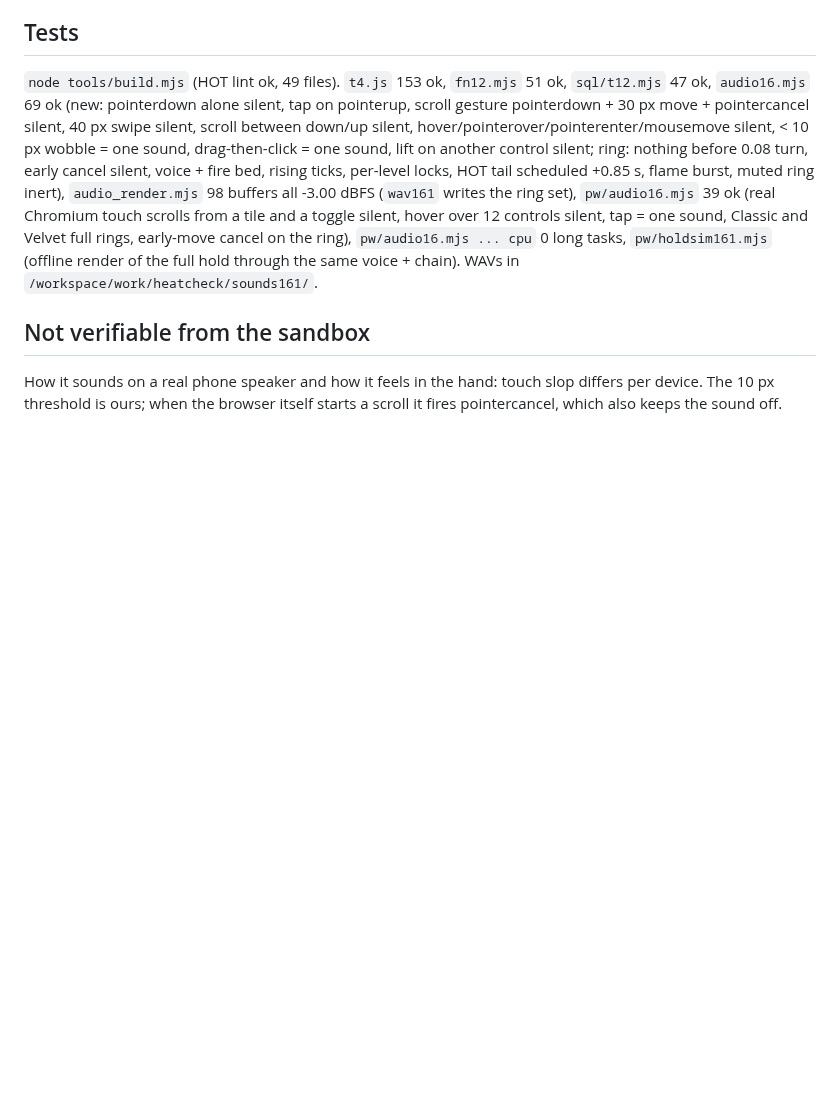
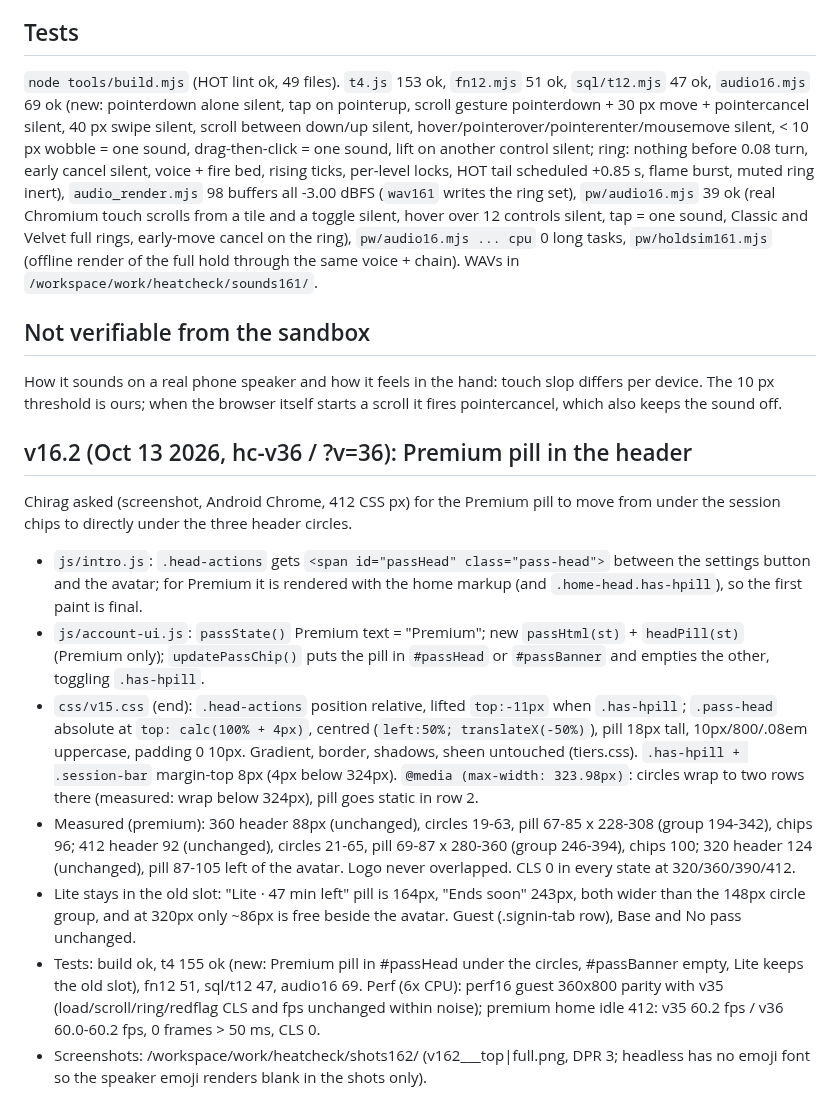
Before and after one commit to velvetthunder15/heat-check, a Markdown page: docs/BUILD_LOG_v16.md, the part around the change. Rendered like a GitHub page; blank space fills up the shorter version.

Commit message:
github: docs/BUILD_LOG_v16.md

```diff
--- a/docs/BUILD_LOG_v16.md
+++ b/docs/BUILD_LOG_v16.md
@@ -170,3 +170,25 @@ render of the full hold through the same voice + chain). WAVs in `/workspace/wor
 ## Not verifiable from the sandbox
 How it sounds on a real phone speaker and how it feels in the hand: touch slop differs per device. The 10 px threshold
 is ours; when the browser itself starts a scroll it fires pointercancel, which also keeps the sound off.
+
+## v16.2 (Oct 13 2026, hc-v36 / ?v=36): Premium pill in the header
+Chirag asked (screenshot, Android Chrome, 412 CSS px) for the Premium pill to move from under the session chips to
+directly under the three header circles.
+- `js/intro.js`: `.head-actions` gets `<span id="passHead" class="pass-head">` between the settings button and the
+  avatar; for Premium it is rendered with the home markup (and `.home-head.has-hpill`), so the first paint is final.
+- `js/account-ui.js`: `passState()` Premium text = "Premium"; new `passHtml(st)` + `headPill(st)` (Premium only);
+  `updatePassChip()` puts the pill in `#passHead` or `#passBanner` and empties the other, toggling `.has-hpill`.
+- `css/v15.css` (end): `.head-actions` position relative, lifted `top:-11px` when `.has-hpill`; `.pass-head` absolute at
+  `top: calc(100% + 4px)`, centred (`left:50%; translateX(-50%)`), pill 18px tall, 10px/800/.08em uppercase, padding 0 10px.
+  Gradient, border, shadows, sheen untouched (tiers.css). `.has-hpill + .session-bar` margin-top 8px (4px below 324px).
+  `@media (max-width: 323.98px)`: circles wrap to two rows there (measured: wrap below 324px), pill goes static in row 2.
+- Measured (premium): 360 header 88px (unchanged), circles 19-63, pill 67-85 x 228-308 (group 194-342), chips 96;
+  412 header 92 (unchanged), circles 21-65, pill 69-87 x 280-360 (group 246-394), chips 100; 320 header 124
+  (unchanged), pill 87-105 left of the avatar. Logo never overlapped. CLS 0 in every state at 320/360/390/412.
+- Lite stays in the old slot: "Lite · 47 min left" pill is 164px, "Ends soon" 243px, both wider than the 148px circle
+  group, and at 320px only ~86px is free beside the avatar. Guest (.signin-tab row), Base and No pass unchanged.
+- Tests: build ok, t4 155 ok (new: Premium pill in #passHead under the circles, #passBanner empty, Lite keeps the old
+  slot), fn12 51, sql/t12 47, audio16 69. Perf (6x CPU): perf16 guest 360x800 parity with v35 (load/scroll/ring/redflag
+  CLS and fps unchanged within noise); premium home idle 412: v35 60.2 fps / v36 60.0-60.2 fps, 0 frames > 50 ms, CLS 0.
+- Screenshots: /workspace/work/heatcheck/shots162/ (v162_<state>_<width>_top|full.png, DPR 3; headless has no emoji
+  font so the speaker emoji renders blank in the shots only).
```
